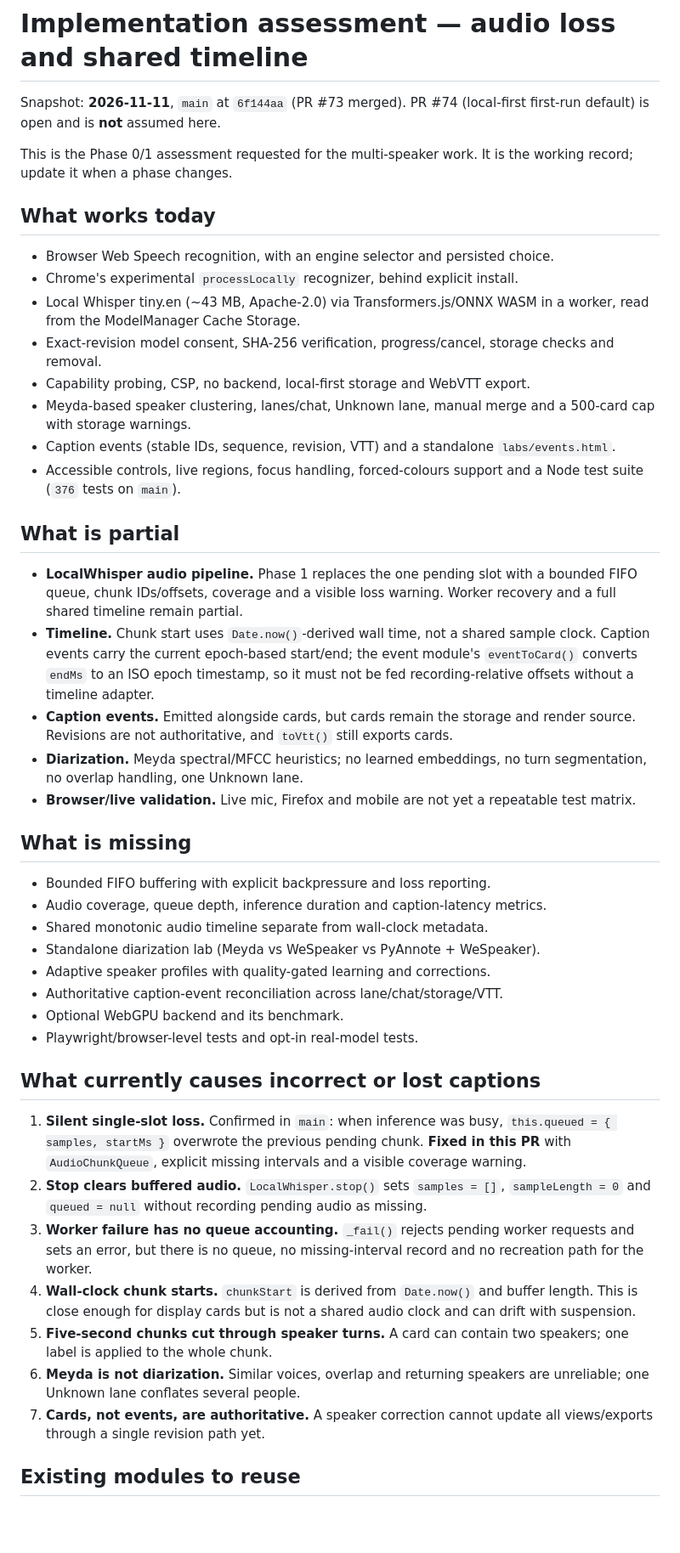
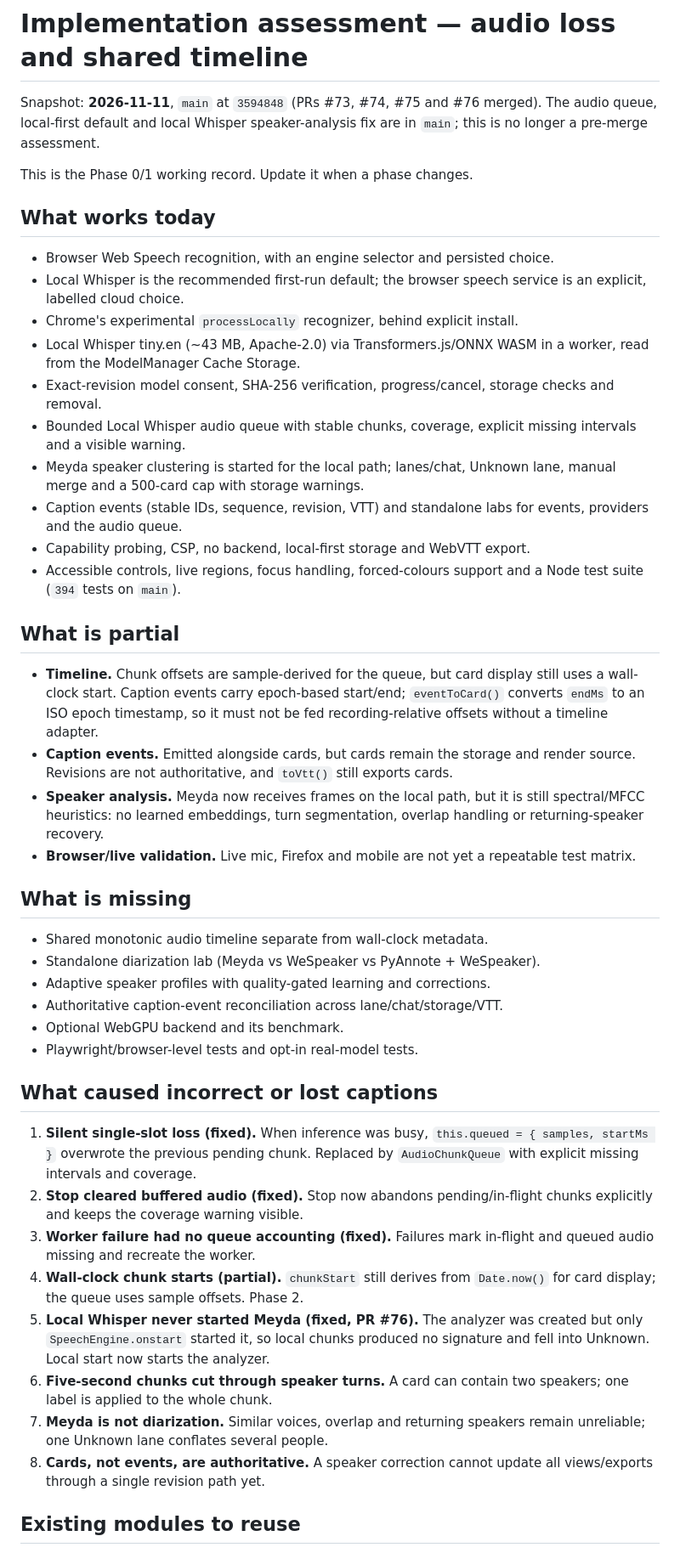
Before and after one commit to mgifford/EchoLocate, a Markdown page: IMPLEMENTATION_ASSESSMENT.md, the part around one of its changes. Shown at 85% size. Rendered like a GitHub page; blank space fills up the shorter version.

Commit message:
docs: reconcile status after the Phase 1 and speaker-analysis merges

```diff
--- a/IMPLEMENTATION_ASSESSMENT.md
+++ b/IMPLEMENTATION_ASSESSMENT.md
@@ -1,48 +1,48 @@
 # Implementation assessment — audio loss and shared timeline
 
-Snapshot: **2026-11-11**, `main` at `6f144aa` (PR #73 merged). PR #74
-(local-first first-run default) is open and is **not** assumed here.
+Snapshot: **2026-11-11**, `main` at `3594848` (PRs #73, #74, #75 and #76
+merged). The audio queue, local-first default and local Whisper speaker-analysis
+fix are in `main`; this is no longer a pre-merge assessment.
 
-This is the Phase 0/1 assessment requested for the multi-speaker work. It is
-the working record; update it when a phase changes.
+This is the Phase 0/1 working record. Update it when a phase changes.
 
 ## What works today
 
 - Browser Web Speech recognition, with an engine selector and persisted choice.
+- Local Whisper is the recommended first-run default; the browser speech
+  service is an explicit, labelled cloud choice.
 - Chrome's experimental `processLocally` recognizer, behind explicit install.
 - Local Whisper tiny.en (~43 MB, Apache-2.0) via Transformers.js/ONNX WASM in a
   worker, read from the ModelManager Cache Storage.
 - Exact-revision model consent, SHA-256 verification, progress/cancel,
   storage checks and removal.
+- Bounded Local Whisper audio queue with stable chunks, coverage, explicit
+  missing intervals and a visible warning.
+- Meyda speaker clustering is started for the local path; lanes/chat, Unknown
+  lane, manual merge and a 500-card cap with storage warnings.
+- Caption events (stable IDs, sequence, revision, VTT) and standalone labs for
+  events, providers and the audio queue.
 - Capability probing, CSP, no backend, local-first storage and WebVTT export.
-- Meyda-based speaker clustering, lanes/chat, Unknown lane, manual merge and a
-  500-card cap with storage warnings.
-- Caption events (stable IDs, sequence, revision, VTT) and a standalone
-  `labs/events.html`.
 - Accessible controls, live regions, focus handling, forced-colours support and
-  a Node test suite (`376` tests on `main`).
+  a Node test suite (`394` tests on `main`).
 
 ## What is partial
 
-- **LocalWhisper audio pipeline.** Phase 1 replaces the one pending slot with a
-  bounded FIFO queue, chunk IDs/offsets, coverage and a visible loss warning.
-  Worker recovery and a full shared timeline remain partial.
-- **Timeline.** Chunk start uses `Date.now()`-derived wall time, not a shared
-  sample clock. Caption events carry the current epoch-based start/end; the
-  event module's `eventToCard()` converts `endMs` to an ISO epoch timestamp, so
-  it must not be fed recording-relative offsets without a timeline adapter.
+- **Timeline.** Chunk offsets are sample-derived for the queue, but card display
+  still uses a wall-clock start. Caption events carry epoch-based start/end;
+  `eventToCard()` converts `endMs` to an ISO epoch timestamp, so it must not be
+  fed recording-relative offsets without a timeline adapter.
 - **Caption events.** Emitted alongside cards, but cards remain the storage and
   render source. Revisions are not authoritative, and `toVtt()` still exports
   cards.
-- **Diarization.** Meyda spectral/MFCC heuristics; no learned embeddings, no
-  turn segmentation, no overlap handling, one Unknown lane.
+- **Speaker analysis.** Meyda now receives frames on the local path, but it is
+  still spectral/MFCC heuristics: no learned embeddings, turn segmentation,
+  overlap handling or returning-speaker recovery.
 - **Browser/live validation.** Live mic, Firefox and mobile are not yet a
   repeatable test matrix.
 
 ## What is missing
 
-- Bounded FIFO buffering with explicit backpressure and loss reporting.
-- Audio coverage, queue depth, inference duration and caption-latency metrics.
 - Shared monotonic audio timeline separate from wall-clock metadata.
 - Standalone diarization lab (Meyda vs WeSpeaker vs PyAnnote + WeSpeaker).
 - Adaptive speaker profiles with quality-gated learning and corrections.
@@ -50,26 +50,25 @@ the working record; update it when a phase changes.
 - Optional WebGPU backend and its benchmark.
 - Playwright/browser-level tests and opt-in real-model tests.
 
-## What currently causes incorrect or lost captions
+## What caused incorrect or lost captions
 
-1. **Silent single-slot loss.** Confirmed in `main`: when inference was busy,
+1. **Silent single-slot loss (fixed).** When inference was busy,
    `this.queued = { samples, startMs }` overwrote the previous pending chunk.
-   **Fixed in this PR** with `AudioChunkQueue`, explicit missing intervals and
-   a visible coverage warning.
-2. **Stop clears buffered audio.** `LocalWhisper.stop()` sets `samples = []`,
-   `sampleLength = 0` and `queued = null` without recording pending audio as
-   missing.
-3. **Worker failure has no queue accounting.** `_fail()` rejects pending worker
-   requests and sets an error, but there is no queue, no missing-interval record
-   and no recreation path for the worker.
-4. **Wall-clock chunk starts.** `chunkStart` is derived from `Date.now()` and
-   buffer length. This is close enough for display cards but is not a shared
-   audio clock and can drift with suspension.
-5. **Five-second chunks cut through speaker turns.** A card can contain two
+   Replaced by `AudioChunkQueue` with explicit missing intervals and coverage.
+2. **Stop cleared buffered audio (fixed).** Stop now abandons pending/in-flight
+   chunks explicitly and keeps the coverage warning visible.
+3. **Worker failure had no queue accounting (fixed).** Failures mark in-flight
+   and queued audio missing and recreate the worker.
+4. **Wall-clock chunk starts (partial).** `chunkStart` still derives from
+   `Date.now()` for card display; the queue uses sample offsets. Phase 2.
+5. **Local Whisper never started Meyda (fixed, PR #76).** The analyzer was
+   created but only `SpeechEngine.onstart` started it, so local chunks produced
+   no signature and fell into Unknown. Local start now starts the analyzer.
+6. **Five-second chunks cut through speaker turns.** A card can contain two
    speakers; one label is applied to the whole chunk.
-6. **Meyda is not diarization.** Similar voices, overlap and returning speakers
-   are unreliable; one Unknown lane conflates several people.
-7. **Cards, not events, are authoritative.** A speaker correction cannot update
+7. **Meyda is not diarization.** Similar voices, overlap and returning speakers
+   remain unreliable; one Unknown lane conflates several people.
+8. **Cards, not events, are authoritative.** A speaker correction cannot update
    all views/exports through a single revision path yet.
 
 ## Existing modules to reuse
```
Also changed, not shown: other parts of IMPLEMENTATION_ASSESSMENT.md (+12 -30 lines), FEATURES.md (+5 -1 lines).
